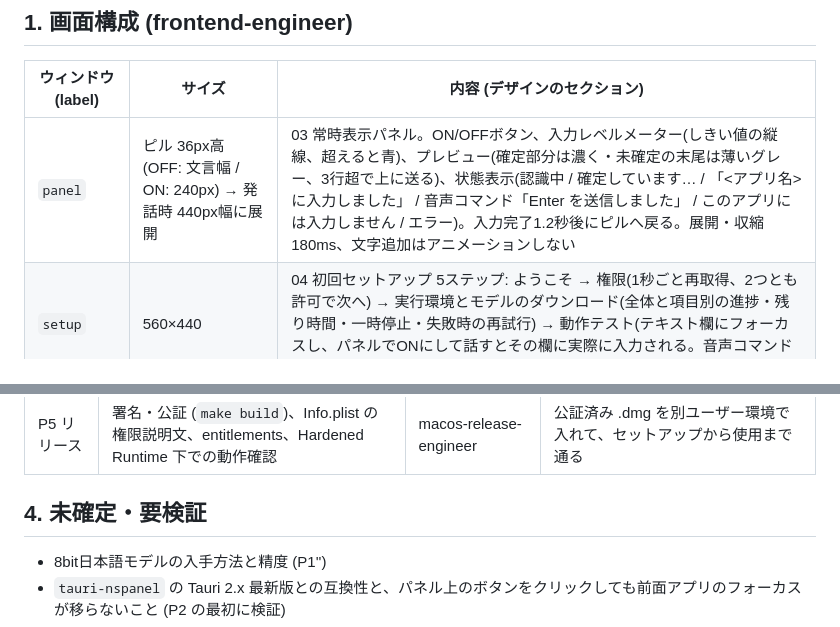
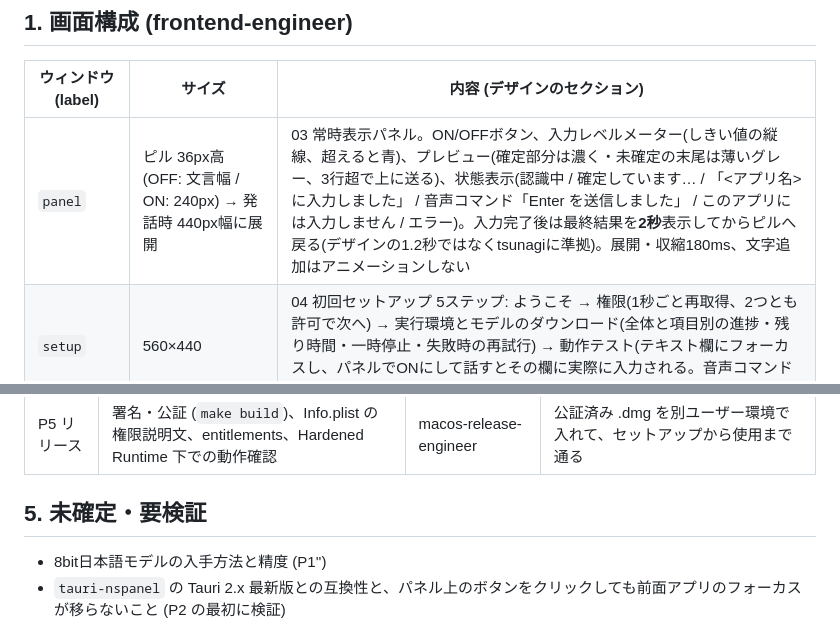
Before and after one commit to minimalcorp/mukuchi, a Markdown page: docs/plans/implementation-plan.md, 2 parts joined by grey strips. Drawn GitHub-style.

```diff
--- a/docs/plans/implementation-plan.md
+++ b/docs/plans/implementation-plan.md
@@ -6,7 +6,7 @@
 
 | ウィンドウ(label) | サイズ | 内容 (デザインのセクション) |
 |---|---|---|
-| `panel` | ピル 36px高 (OFF: 文言幅 / ON: 240px) → 発話時 440px幅に展開 | 03 常時表示パネル。ON/OFFボタン、入力レベルメーター(しきい値の縦線、超えると青)、プレビュー(確定部分は濃く・未確定の末尾は薄いグレー、3行超で上に送る)、状態表示(認識中 / 確定しています… / 「<アプリ名> に入力しました」 / 音声コマンド「Enter を送信しました」 / このアプリには入力しません / エラー)。入力完了1.2秒後にピルへ戻る。展開・収縮180ms、文字追加はアニメーションしない |
+| `panel` | ピル 36px高 (OFF: 文言幅 / ON: 240px) → 発話時 440px幅に展開 | 03 常時表示パネル。ON/OFFボタン、入力レベルメーター(しきい値の縦線、超えると青)、プレビュー(確定部分は濃く・未確定の末尾は薄いグレー、3行超で上に送る)、状態表示(認識中 / 確定しています… / 「<アプリ名> に入力しました」 / 音声コマンド「Enter を送信しました」 / このアプリには入力しません / エラー)。入力完了後は最終結果を**2秒**表示してからピルへ戻る(デザインの1.2秒ではなくtsunagiに準拠)。展開・収縮180ms、文字追加はアニメーションしない |
 | `setup` | 560×440 | 04 初回セットアップ 5ステップ: ようこそ → 権限(1秒ごと再取得、2つとも許可で次へ) → 実行環境とモデルのダウンロード(全体と項目別の進捗・残り時間・一時停止・失敗時の再試行) → 動作テスト(テキスト欄にフォーカスし、パネルでONにして話すとその欄に実際に入力される。音声コマンドはバッジ表示) → 完了(ログイン時に起動のスイッチ) |
 | `settings` | 760×560、サイドバー200px | 05 設定: 一般(ログイン時に起動) / 音声入力(マイク選択、入力レベル、発話検出の感度0-100、話し終わりの無音0.3-3.0秒、**入力しないアプリ**) / 音声コマンド(ON/OFF、言い方→送るキーの表、追加・編集・削除) / 認識(モデル状態、語彙ヒント) / 権限(状態、未許可時の案内とシステム設定を開く、未許可時はサイドバーに黄色の点) / ストレージ(使用量の内訳、実行環境とモデルのみ削除、完全にアンインストールの確認ダイアログ) / このアプリについて(バージョン、ライセンス、ログをFinderで開く) |
 | メニューバー | macOS標準メニュー (Rustが構築) | 02: 状態の行(聞いています / オフ・モデル読み込み済み / モデルを読み込んでいます… n%)、音声入力をオン/オフ、設定を開く… ⌘,、mukuchi を終了 ⌘Q。エラー時は最上部に原因の行と復旧項目(06) |
@@ -56,7 +78,7 @@ UI と Rust は architecture.md のインターフェースを境界に並行し
 | P4 セットアップと配布準備 | provisioning(uv同梱・Python・依存・モデル)、setup の実データ接続、ストレージ・削除・アンインストール、`scripts/uninstall.sh` | rust-engineer + frontend-engineer + macos-release-engineer | 何も入っていない状態から、セットアップ → 動作テスト → 常駐まで通る。アンインストールで対象がすべて消える |
 | P5 リリース | 署名・公証 (`make build`)、Info.plist の権限説明文、entitlements、Hardened Runtime 下での動作確認 | macos-release-engineer | 公証済み .dmg を別ユーザー環境で入れて、セットアップから使用まで通る |
 
-## 4. 未確定・要検証
+## 5. 未確定・要検証
 
 - 8bit日本語モデルの入手方法と精度 (P1'')
 - `tauri-nspanel` の Tauri 2.x 最新版との互換性と、パネル上のボタンをクリックしても前面アプリのフォーカスが移らないこと (P2 の最初に検証)
```
Also changed, not shown: other parts of docs/plans/implementation-plan.md (+26 -4 lines), docs/architecture.md (+4 -3 lines).
